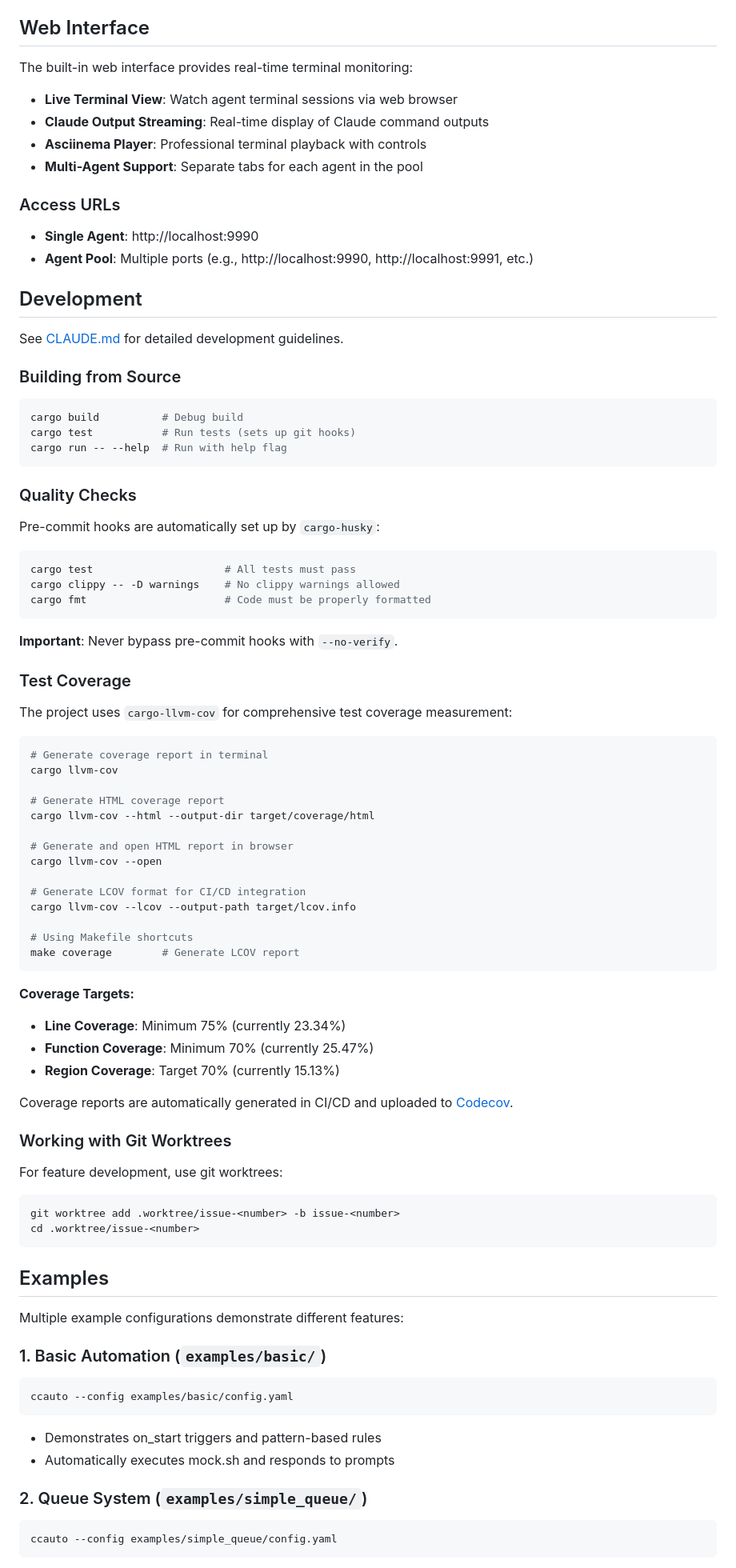
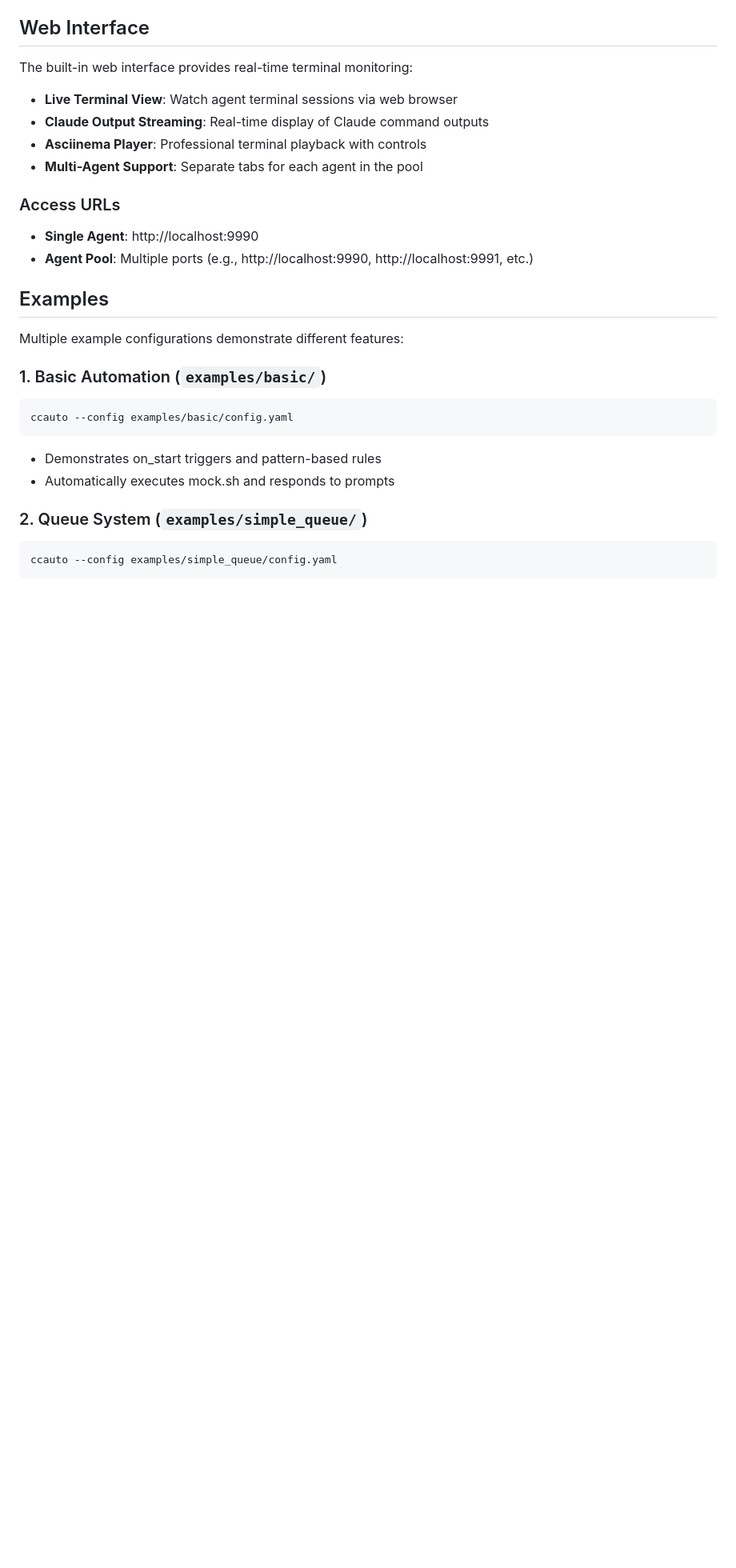
Before and after one commit to sonesuke/ccagents, a Markdown page: README.md, the part around one of its changes. Shown at 80% size. Drawn GitHub-style; blank space fills up the shorter version.

````diff
--- a/README.md
+++ b/README.md
@@ -133,67 +133,6 @@ The built-in web interface provides real-time terminal monitoring:
 - **Single Agent**: http://localhost:9990
 - **Agent Pool**: Multiple ports (e.g., http://localhost:9990, http://localhost:9991, etc.)
 
-## Development
-
-See [CLAUDE.md](CLAUDE.md) for detailed development guidelines.
-
-### Building from Source
-
-```bash
-cargo build          # Debug build
-cargo test           # Run tests (sets up git hooks)
-cargo run -- --help  # Run with help flag
-```
-
-### Quality Checks
-
-Pre-commit hooks are automatically set up by `cargo-husky`:
-
-```bash
-cargo test                     # All tests must pass
-cargo clippy -- -D warnings    # No clippy warnings allowed
-cargo fmt                      # Code must be properly formatted
-```
-
-**Important**: Never bypass pre-commit hooks with `--no-verify`.
-
-### Test Coverage
-
-The project uses `cargo-llvm-cov` for comprehensive test coverage measurement:
-
-```bash
-# Generate coverage report in terminal
-cargo llvm-cov
-
-# Generate HTML coverage report
-cargo llvm-cov --html --output-dir target/coverage/html
-
-# Generate and open HTML report in browser
-cargo llvm-cov --open
-
-# Generate LCOV format for CI/CD integration
-cargo llvm-cov --lcov --output-path target/lcov.info
-
-# Using Makefile shortcuts
-make coverage        # Generate LCOV report
-```
-
-**Coverage Targets:**
-- **Line Coverage**: Minimum 75% (currently 23.34%)
-- **Function Coverage**: Minimum 70% (currently 25.47%)
-- **Region Coverage**: Target 70% (currently 15.13%)
-
-Coverage reports are automatically generated in CI/CD and uploaded to [Codecov](https://codecov.io).
-
-### Working with Git Worktrees
-
-For feature development, use git worktrees:
-
-```bash
-git worktree add .worktree/issue-<number> -b issue-<number>
-cd .worktree/issue-<number>
-```
-
 ## Examples
 
 Multiple example configurations demonstrate different features:
````
Also changed, not shown: other parts of README.md (+2 -12 lines), CONTRIBUTING.md (added, +286 -0 lines).
